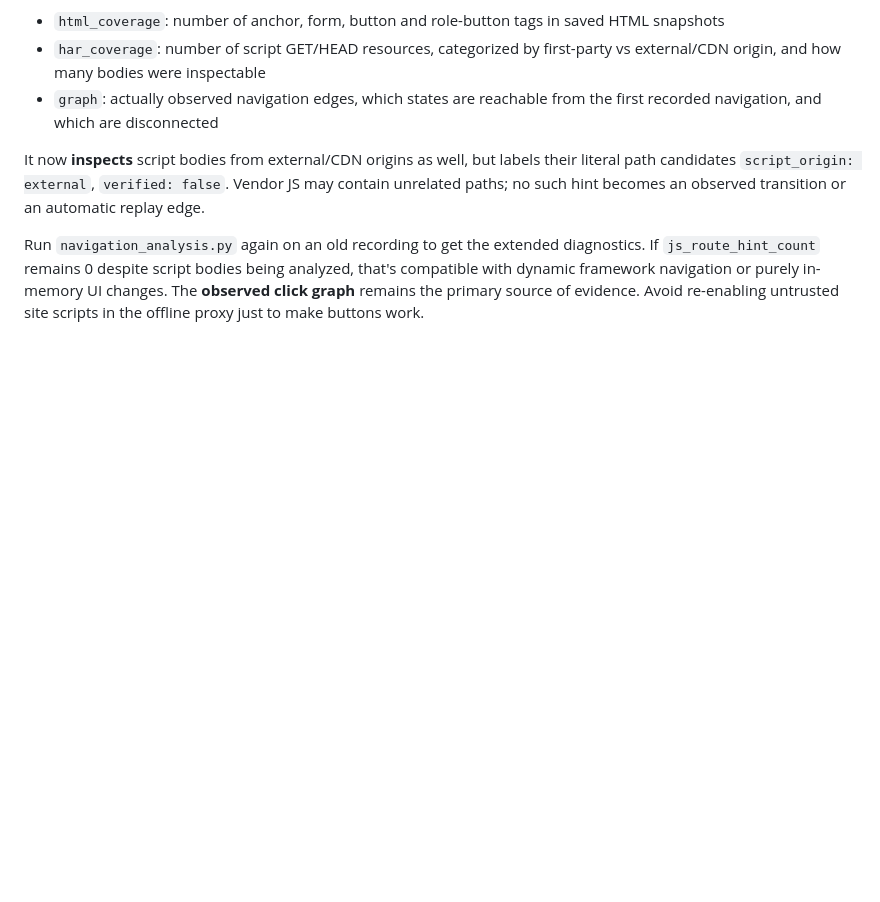
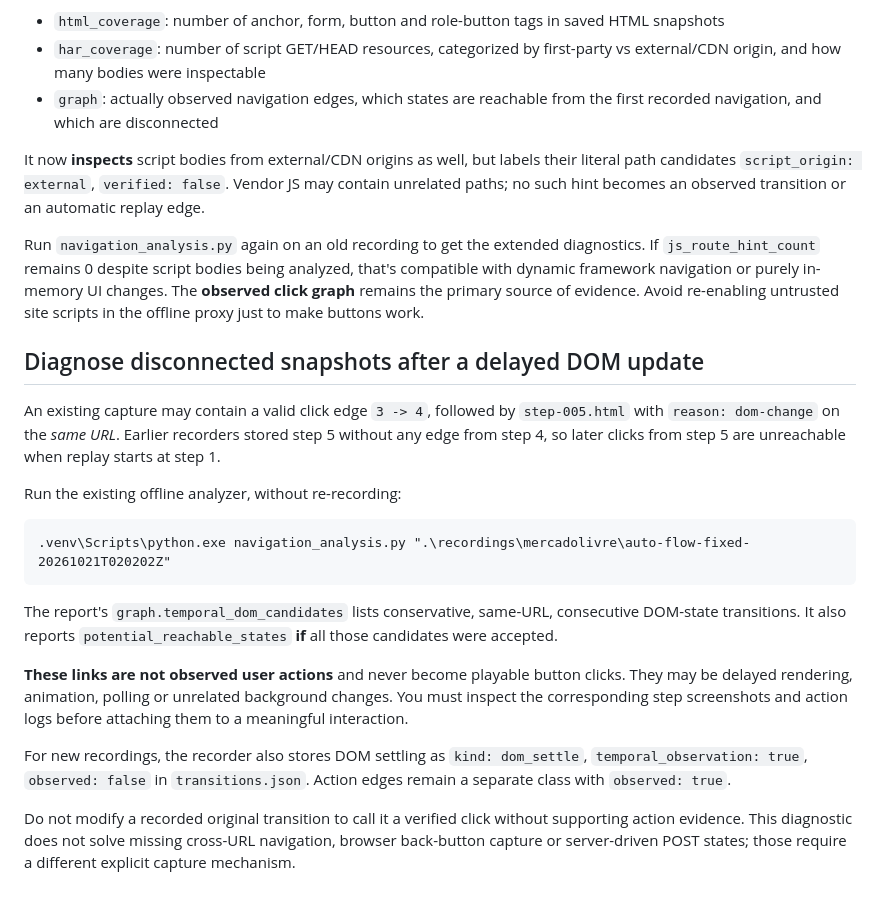
Before and after one commit to jihwan21-kim/llm_agents, a Markdown page: CAPTURE_REPLAY.md, the part around the change. Rendered like a GitHub page; blank space fills up the shorter version.

Commit message:
Explain disconnected DOM snapshots and unverified temporal candidate graph

```diff
--- a/CAPTURE_REPLAY.md
+++ b/CAPTURE_REPLAY.md
@@ -304,3 +304,34 @@ analyzed, that's compatible with dynamic framework navigation or purely
 in-memory UI changes. The **observed click graph** remains the primary
 source of evidence. Avoid re-enabling untrusted site scripts in the offline
 proxy just to make buttons work.
+
+
+## Diagnose disconnected snapshots after a delayed DOM update
+
+An existing capture may contain a valid click edge `3 -> 4`, followed by
+`step-005.html` with `reason: dom-change` on the *same URL*. Earlier
+recorders stored step 5 without any edge from step 4, so later clicks from
+step 5 are unreachable when replay starts at step 1.
+
+Run the existing offline analyzer, without re-recording:
+
+    .venv\Scripts\python.exe navigation_analysis.py ".\recordings\mercadolivre\auto-flow-fixed-20261021T020202Z"
+
+The report's `graph.temporal_dom_candidates` lists conservative,
+same-URL, consecutive DOM-state transitions. It also reports
+`potential_reachable_states` **if** all those candidates were accepted.
+
+**These links are not observed user actions** and never become playable
+button clicks. They may be delayed rendering, animation, polling or unrelated
+background changes. You must inspect the corresponding step screenshots
+and action logs before attaching them to a meaningful interaction.
+
+For new recordings, the recorder also stores DOM settling as
+`kind: dom_settle`, `temporal_observation: true`, `observed: false`
+in `transitions.json`. Action edges remain a separate class with
+`observed: true`.
+
+Do not modify a recorded original transition to call it a verified click
+without supporting action evidence. This diagnostic does not solve missing
+cross-URL navigation, browser back-button capture or server-driven POST
+states; those require a different explicit capture mechanism.
```
